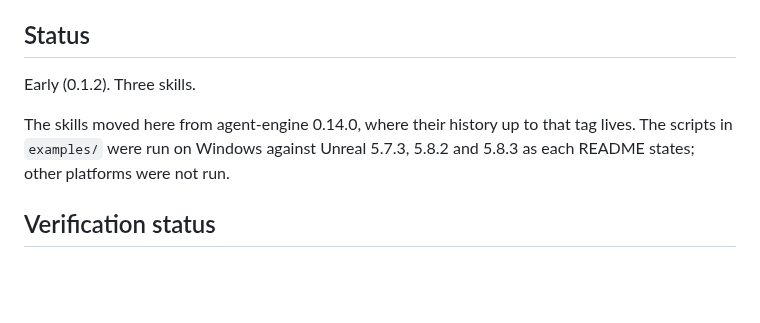
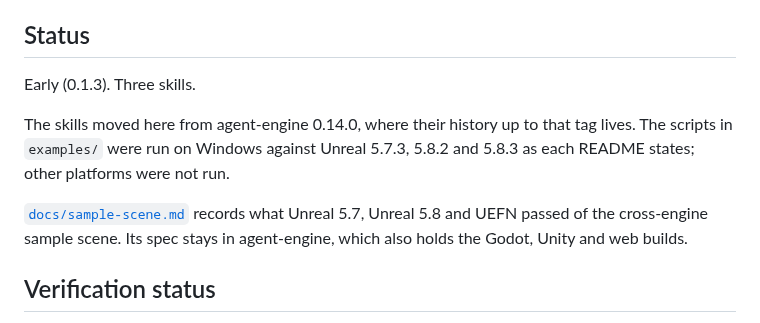
Before and after one commit to ehartye/agent-unreal, a Markdown page: README.md, the part around the change. GitHub-like rendering; blank space fills up the shorter version.

```diff
--- a/README.md
+++ b/README.md
@@ -13,10 +13,13 @@ repository is marked as tested.
 
 ## Status
 
-Early (0.1.2). Three skills.
+Early (0.1.3). Three skills.
 
 The skills moved here from agent-engine 0.14.0, where their history up to that tag lives. The scripts in `examples/`
 were run on Windows against Unreal 5.7.3, 5.8.2 and 5.8.3 as each README states; other platforms were not run.
+
+[`docs/sample-scene.md`](docs/sample-scene.md) records what Unreal 5.7, Unreal 5.8 and UEFN passed of the cross-engine
+sample scene. Its spec stays in agent-engine, which also holds the Godot, Unity and web builds.
 
 ## Verification status
 
```
Also changed, not shown: docs/sample-scene.md (added, +28 -0 lines), examples/unreal/README.md (+1 -1 lines), docs/images/unreal-5.8-sample-scene.png (added), docs/images/unreal-sample-scene.png (added), 3 other files.
